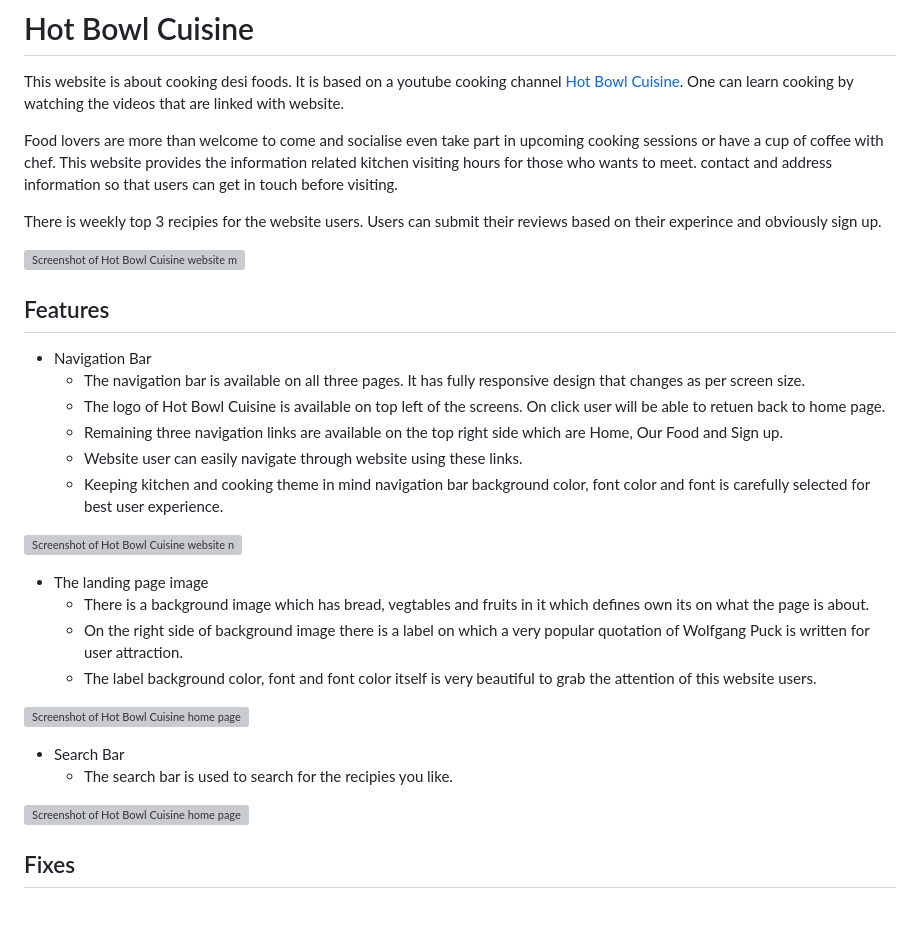
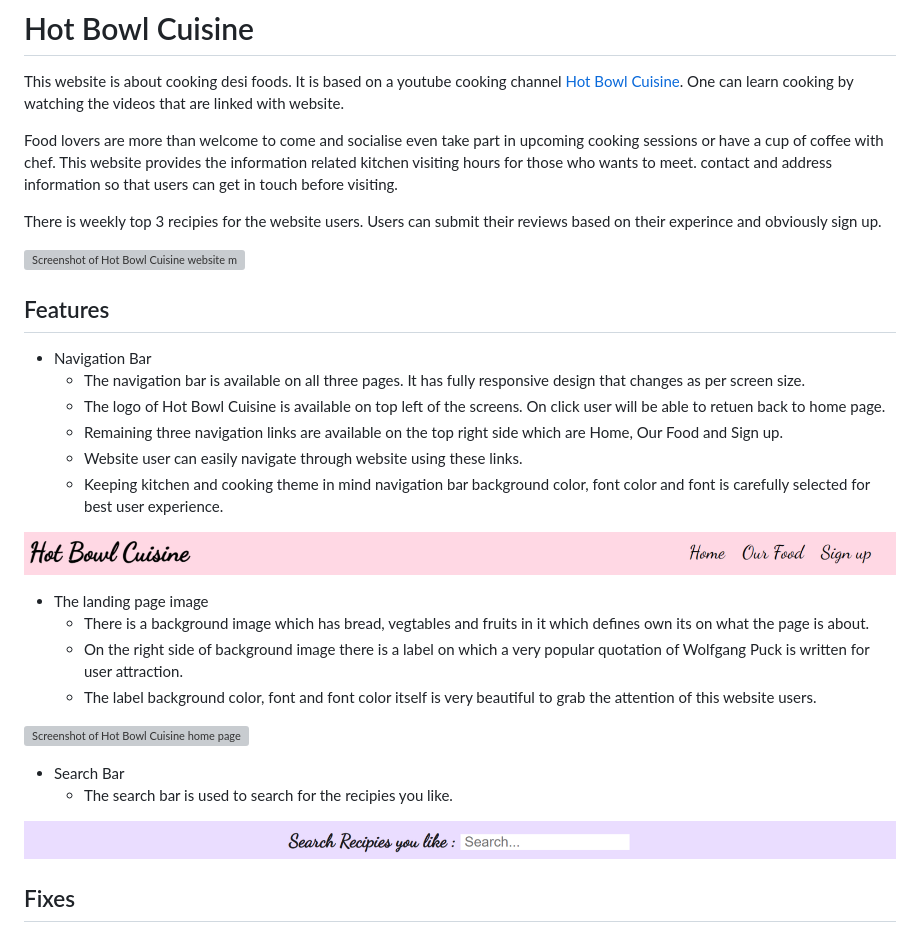
Before and after one commit to MBilalQureshi/html-css-project, a Markdown page: README.md, the part around the change printed below. Rendered like a GitHub page; grey boxes are pictures that could not be loaded.

```diff
--- a/README.md
+++ b/README.md
@@ -15,7 +15,7 @@ There is weekly top 3 recipies for the website users. Users can submit their rev
     - Website user can easily navigate through website using these links.
     - Keeping kitchen and cooking theme in mind navigation bar background color, font color and font is carefully selected for best user experience.
 
-![Screenshot of Hot Bowl Cuisine website navigation bar](../html-css-project/assets/images/nav-bar.png)
+![Screenshot of Hot Bowl Cuisine website navigation bar](/assets/images/nav-bar.png)
 
 - The landing page image
     - There is a background image which has bread, vegtables and fruits in it which defines own its on what the page is about.
@@ -27,7 +27,7 @@ There is weekly top 3 recipies for the website users. Users can submit their rev
 - Search Bar
     - The search bar is used to search for the recipies you like.
 
-![Screenshot of Hot Bowl Cuisine home page landing image and label](../html-css-project/assets/images/search-bar.png)
+![Screenshot of Hot Bowl Cuisine home page landing image and label](/assets/images/search-bar.png)
 
 
 
```
Also changed, not shown: other parts of README.md (+2 -2 lines).
